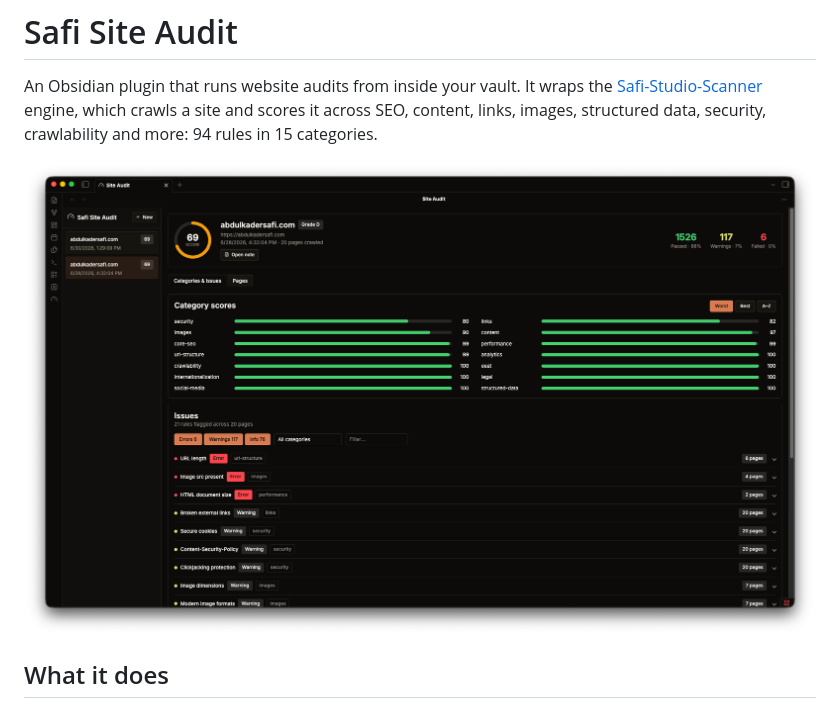
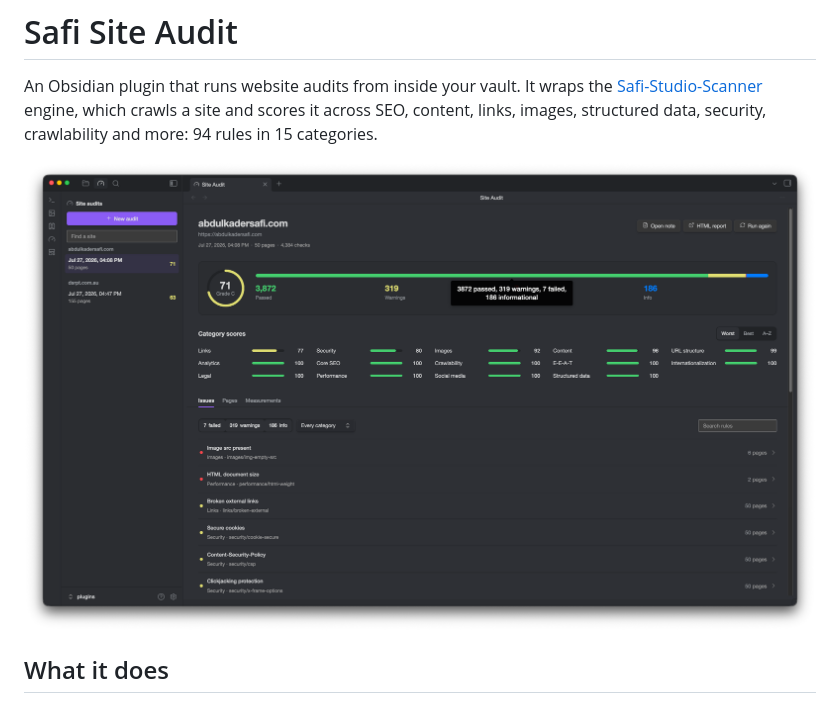
Before and after one commit to Abdulkader-Safi/obsidian-safi-site-audit-plugins, a Markdown page: README.md, the part around the change. Drawn GitHub-style; pictures changed too: Screenshot2.png (added).

Commit message:
Update image in readme to the newerimage version

```diff
--- a/README.md
+++ b/README.md
@@ -5,7 +5,7 @@ An Obsidian plugin that runs website audits from inside your vault. It wraps the
 crawls a site and scores it across SEO, content, links, images, structured data, security,
 crawlability and more: 94 rules in 15 categories.
 
-![Safi Site Audit dashboard](Screenshot.png)
+![Safi Site Audit dashboard](Screenshot2.png)
 
 ## What it does
 
```
Also changed, not shown: 2 other files.
